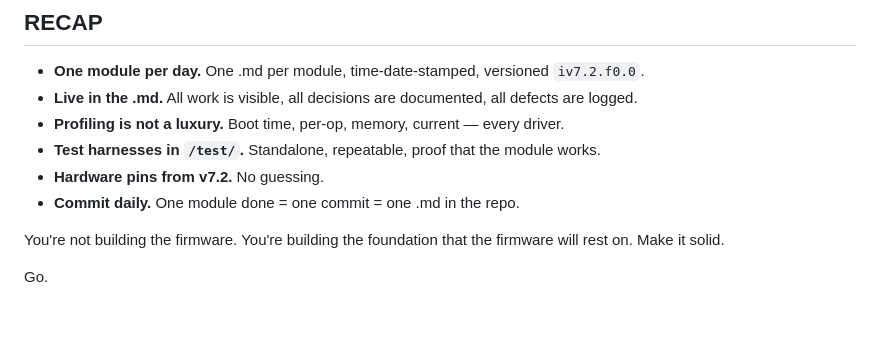
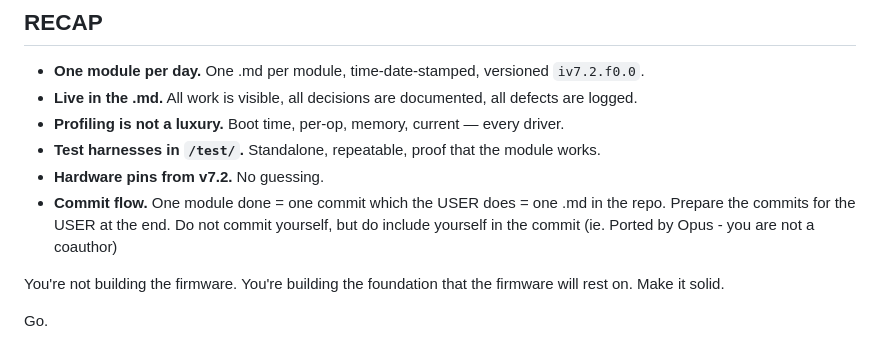
Before and after one commit to porupski/kompic-wearable, a Markdown page: firmware/docs/10_KOMPIC_MK1_FIRMWARE_PORTING_MASTER_PROMPT.md, the part around the change. Rendered like a GitHub page; blank space fills up the shorter version.

Commit message:
Slight wording change.

```diff
--- a/firmware/docs/10_KOMPIC_MK1_FIRMWARE_PORTING_MASTER_PROMPT.md
+++ b/firmware/docs/10_KOMPIC_MK1_FIRMWARE_PORTING_MASTER_PROMPT.md
@@ -292,7 +292,7 @@ If you hit:
 - **Profiling is not a luxury.** Boot time, per-op, memory, current — every driver.
 - **Test harnesses in `/test/`.** Standalone, repeatable, proof that the module works.
 - **Hardware pins from v7.2.** No guessing.
-- **Commit daily.** One module done = one commit = one .md in the repo.
+- **Commit flow.** One module done = one commit which the USER does = one .md in the repo. Prepare the commits for the USER at the end. Do not commit yourself, but do include yourself in the commit (ie. Ported by Opus - you are not a coauthor)
 
 You're not building the firmware. You're building the foundation that the firmware will rest on. Make it solid.
 
```
